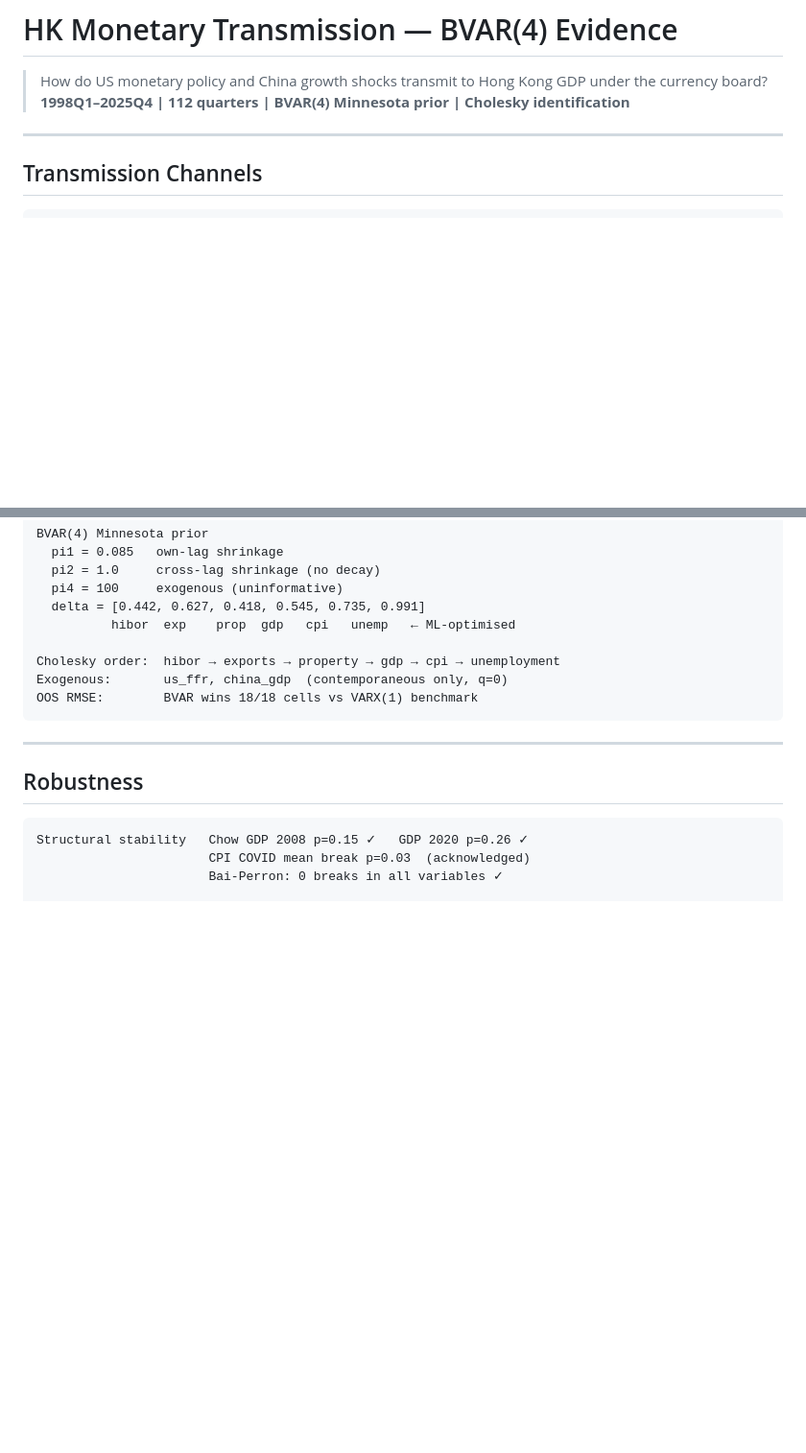
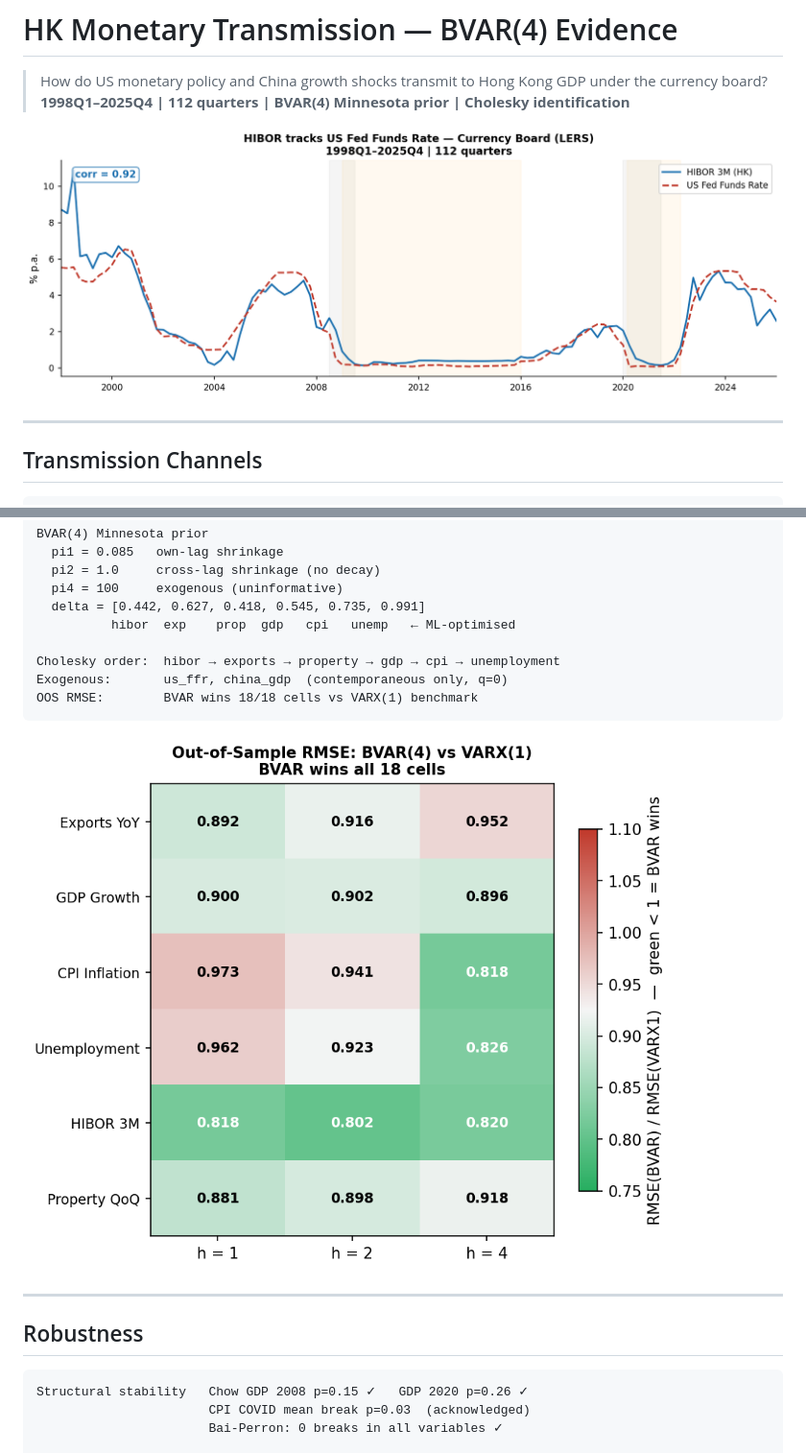
Before and after one commit to 4minutes-chung/Hong-Kong, a Markdown page: README.md, 2 parts joined by grey strips. Shown at 96% size. Drawn GitHub-style; pictures changed too: output/readme_hibor_ffr.png (added), output/readme_oos_rmse.png (added); blank space fills up the shorter version.

Commit message:
feat: add HIBOR/FFR and OOS RMSE heatmap figures to README

````diff
--- a/README.md
+++ b/README.md
@@ -2,6 +2,8 @@
 
 > How do US monetary policy and China growth shocks transmit to Hong Kong GDP under the currency board?
 > **1998Q1–2025Q4 | 112 quarters | BVAR(4) Minnesota prior | Cholesky identification**
+
+![HIBOR vs US FFR](output/readme_hibor_ffr.png)
 
 ---
 
@@ -83,6 +85,8 @@ Exogenous:       us_ffr, china_gdp  (contemporaneous only, q=0)
 OOS RMSE:        BVAR wins 18/18 cells vs VARX(1) benchmark
 ```
 
+![OOS RMSE Heatmap](output/readme_oos_rmse.png)
+
 ---
 
 ## Robustness
````
Also changed, not shown: output/readme_property_price.png (added), output/readme_raw_data.png (added).
